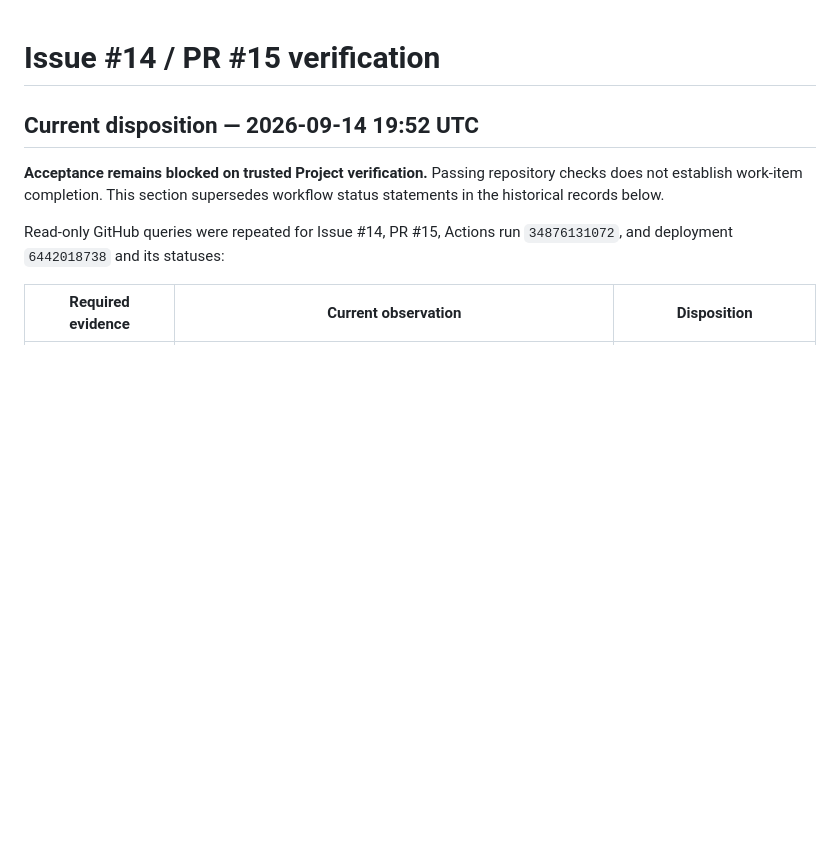
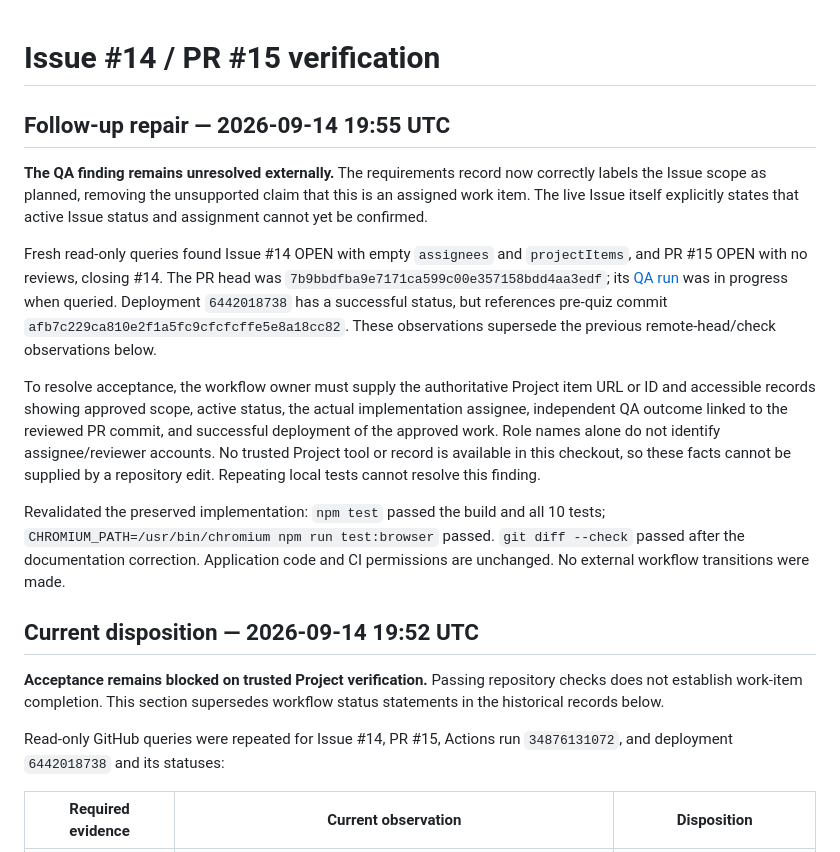
Before and after one commit to shingchan95/hello-me, a Markdown page: docs/issue-14-qa.md, the part around the change. Rendered like a GitHub page; blank space fills up the shorter version.

Commit message:
docs: correct unverified issue assignment and approval claims

```diff
--- a/docs/issue-14-qa.md
+++ b/docs/issue-14-qa.md
@@ -1,4 +1,32 @@
 # Issue #14 / PR #15 verification
+
+## Follow-up repair — 2026-09-14 19:55 UTC
+
+**The QA finding remains unresolved externally.** The requirements record now
+correctly labels the Issue scope as planned, removing the unsupported claim
+that this is an assigned work item. The live Issue itself explicitly states
+that active Issue status and assignment cannot yet be confirmed.
+
+Fresh read-only queries found Issue #14 OPEN with empty `assignees` and
+`projectItems`, and PR #15 OPEN with no reviews, closing #14. The PR head was
+`7b9bbdfba9e7171ca599c00e357158bdd4aa3edf`; its
+[QA run](https://github.com/shingchan95/hello-me/actions/runs/34889750688)
+was in progress when queried. Deployment `6442018738` has a successful status,
+but references pre-quiz commit `afb7c229ca810e2f1a5fc9cfcfcffe5e8a18cc82`.
+These observations supersede the previous remote-head/check observations below.
+
+To resolve acceptance, the workflow owner must supply the authoritative Project
+item URL or ID and accessible records showing approved scope, active status,
+the actual implementation assignee, independent QA outcome linked to the
+reviewed PR commit, and successful deployment of the approved work. Role names
+alone do not identify assignee/reviewer accounts. No trusted Project tool or
+record is available in this checkout, so these facts cannot be supplied by a
+repository edit. Repeating local tests cannot resolve this finding.
+
+Revalidated the preserved implementation: `npm test` passed the build and all
+10 tests; `CHROMIUM_PATH=/usr/bin/chromium npm run test:browser` passed.
+`git diff --check` passed after the documentation correction. Application code
+and CI permissions are unchanged. No external workflow transitions were made.
 
 ## Current disposition — 2026-09-14 19:52 UTC
 
```
Also changed, not shown: docs/issue-14-requirements.md (+11 -5 lines).
